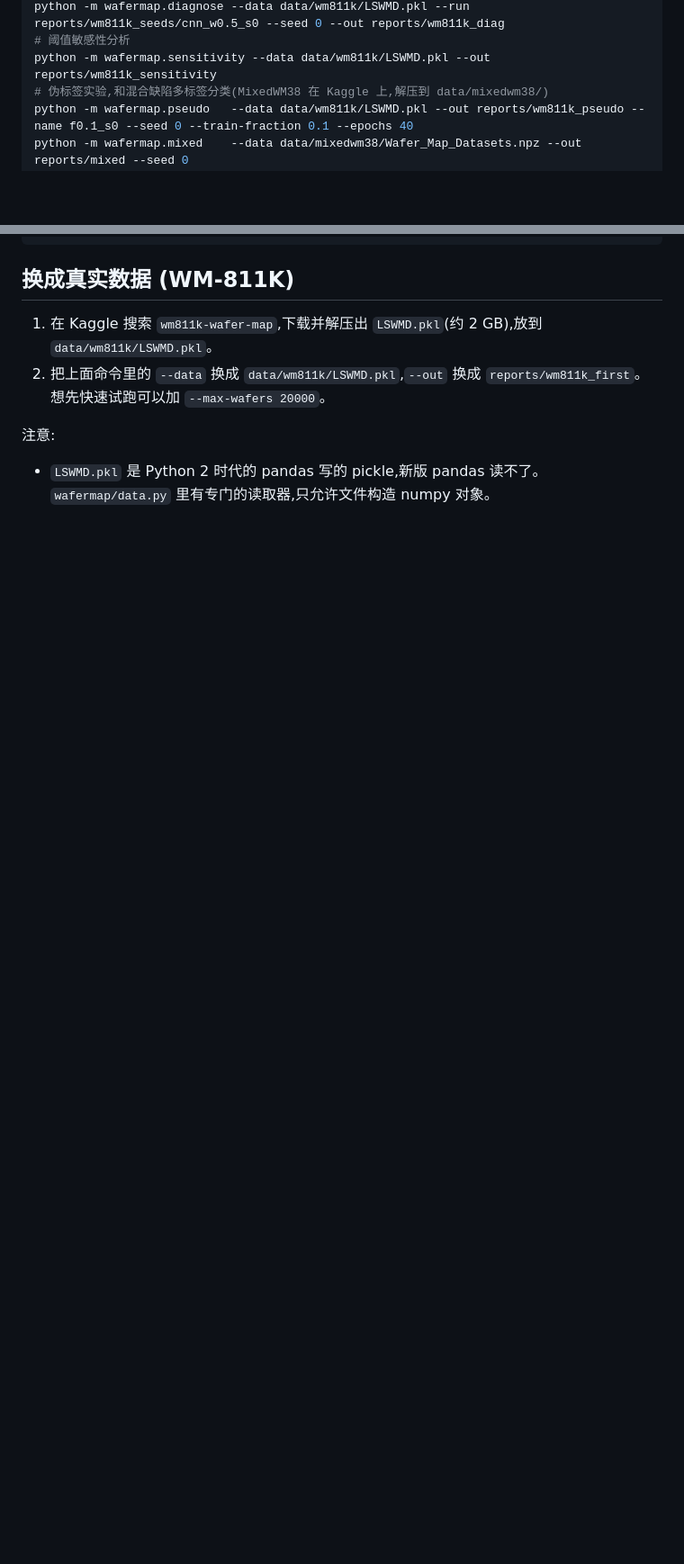
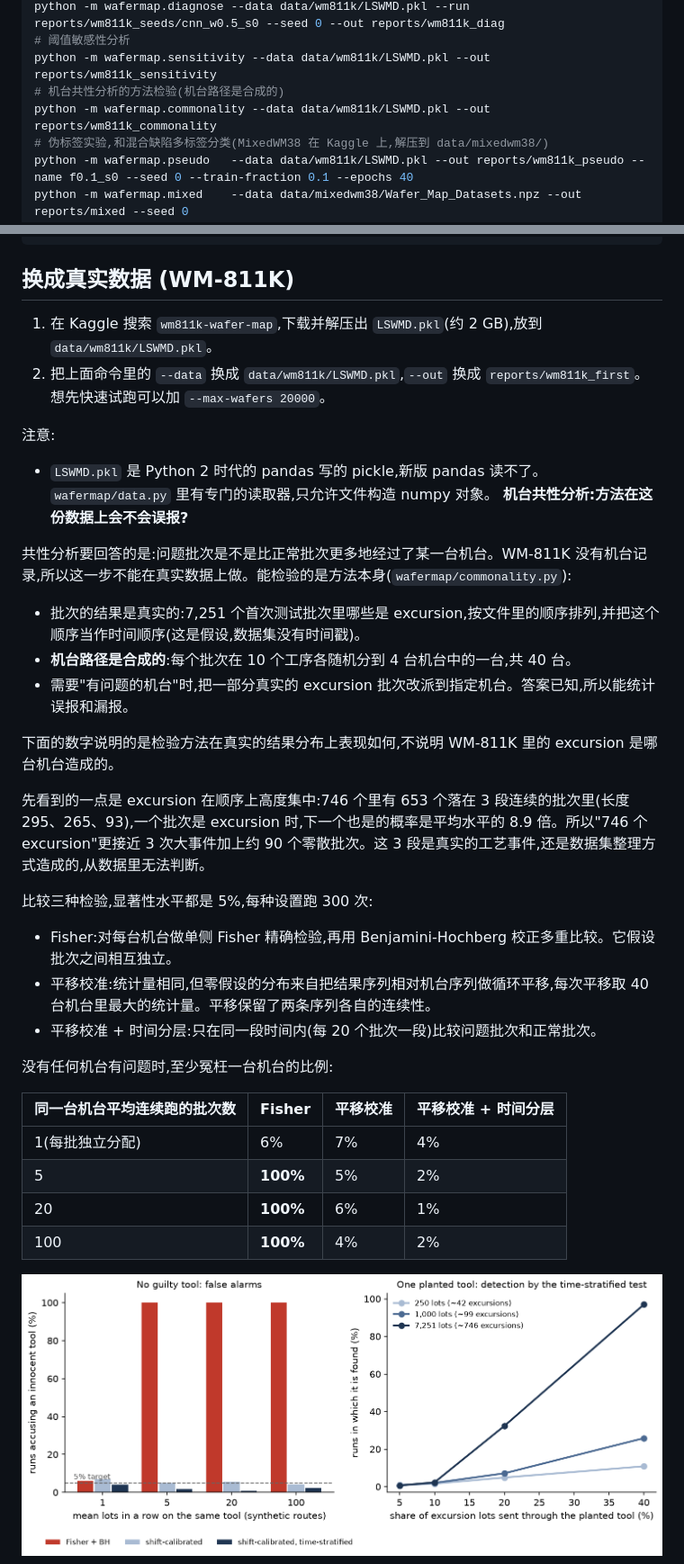
Before and after one commit to litaoshu0727-del/wafer-map-yield, a Markdown page: README.md, 2 parts joined by grey strips. Shown at 90% size. Rendered like a GitHub page; pictures changed too: docs/commonality.png (added); blank space fills up the shorter version.

```diff
--- a/README.md
+++ b/README.md
@@ -272,6 +273,8 @@ python -m wafermap.seeds    --runs reports/wm811k_seeds
 python -m wafermap.diagnose --data data/wm811k/LSWMD.pkl --run reports/wm811k_seeds/cnn_w0.5_s0 --seed 0 --out reports/wm811k_diag
 # 阈值敏感性分析
 python -m wafermap.sensitivity --data data/wm811k/LSWMD.pkl --out reports/wm811k_sensitivity
+# 机台共性分析的方法检验(机台路径是合成的)
+python -m wafermap.commonality --data data/wm811k/LSWMD.pkl --out reports/wm811k_commonality
 # 伪标签实验,和混合缺陷多标签分类(MixedWM38 在 Kaggle 上,解压到 data/mixedwm38/)
 python -m wafermap.pseudo   --data data/wm811k/LSWMD.pkl --out reports/wm811k_pseudo --name f0.1_s0 --seed 0 --train-fraction 0.1 --epochs 40
 python -m wafermap.mixed    --data data/mixedwm38/Wafer_Map_Datasets.npz --out reports/mixed --seed 0
@@ -287,3 +290,32 @@ python -m wafermap.export   --run reports/wm811k_seeds/cnn_w0.5_s0 --out models/
 注意:
 
 - `LSWMD.pkl` 是 Python 2 时代的 pandas 写的 pickle,新版 pandas 读不了。`wafermap/data.py` 里有专门的读取器,只允许文件构造 numpy 对象。
+**机台共性分析:方法在这份数据上会不会误报?**
+
+共性分析要回答的是:问题批次是不是比正常批次更多地经过了某一台机台。WM-811K 没有机台记录,所以这一步不能在真实数据上做。能检验的是方法本身(`wafermap/commonality.py`):
+
+- 批次的结果是真实的:7,251 个首次测试批次里哪些是 excursion,按文件里的顺序排列,并把这个顺序当作时间顺序(这是假设,数据集没有时间戳)。
+- **机台路径是合成的**:每个批次在 10 个工序各随机分到 4 台机台中的一台,共 40 台。
+- 需要"有问题的机台"时,把一部分真实的 excursion 批次改派到指定机台。答案已知,所以能统计误报和漏报。
+
+下面的数字说明的是检验方法在真实的结果分布上表现如何,不说明 WM-811K 里的 excursion 是哪台机台造成的。
+
+先看到的一点是 excursion 在顺序上高度集中:746 个里有 653 个落在 3 段连续的批次里(长度 295、265、93),一个批次是 excursion 时,下一个也是的概率是平均水平的 8.9 倍。所以"746 个 excursion"更接近 3 次大事件加上约 90 个零散批次。这 3 段是真实的工艺事件,还是数据集整理方式造成的,从数据里无法判断。
+
+比较三种检验,显著性水平都是 5%,每种设置跑 300 次:
+
+- Fisher:对每台机台做单侧 Fisher 精确检验,再用 Benjamini-Hochberg 校正多重比较。它假设批次之间相互独立。
+- 平移校准:统计量相同,但零假设的分布来自把结果序列相对机台序列做循环平移,每次平移取 40 台机台里最大的统计量。平移保留了两条序列各自的连续性。
+- 平移校准 + 时间分层:只在同一段时间内(每 20 个批次一段)比较问题批次和正常批次。
+
+没有任何机台有问题时,至少冤枉一台机台的比例:
+
+| 同一台机台平均连续跑的批次数 | Fisher | 平移校准 | 平移校准 + 时间分层 |
+|---|---|---|---|
+| 1(每批独立分配) | 6% | 7% | 4% |
+| 5 | **100%** | 5% | 2% |
+| 20 | **100%** | 6% | 1% |
+| 100 | **100%** | 4% | 2% |
+
+![左:没有问题机台时的误报率;右:植入一台问题机台后时间分层检验的检出率](docs/commonality.png)
+
```
Also changed, not shown: other parts of README.md (+27 -1 lines), 3 other files.
